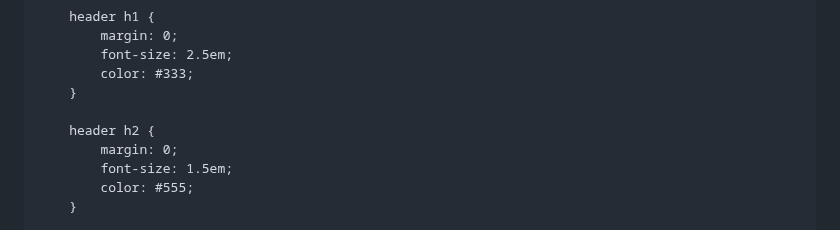
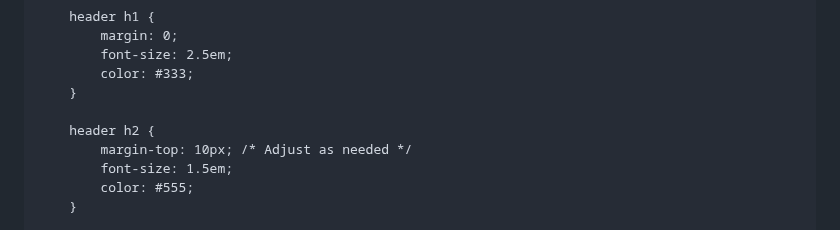
Before and after one commit to hathimanan/hathimanan.github.io, a Markdown page: README.md, the part around the change. Drawn GitHub-style.

```diff
--- a/README.md
+++ b/README.md
@@ -42,7 +42,7 @@
         }
 
         header h2 {
-            margin: 0;
+            margin-top: 10px; /* Adjust as needed */
             font-size: 1.5em;
             color: #555;
         }
```
